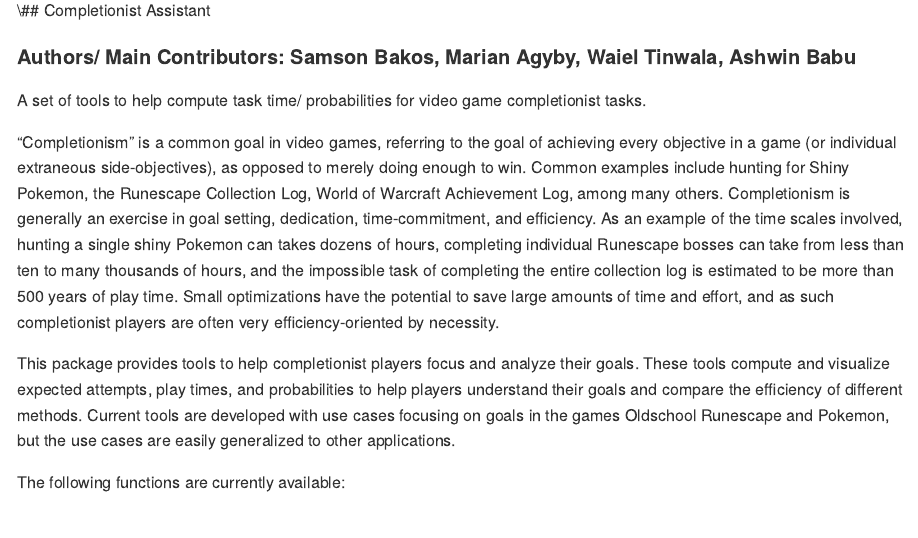
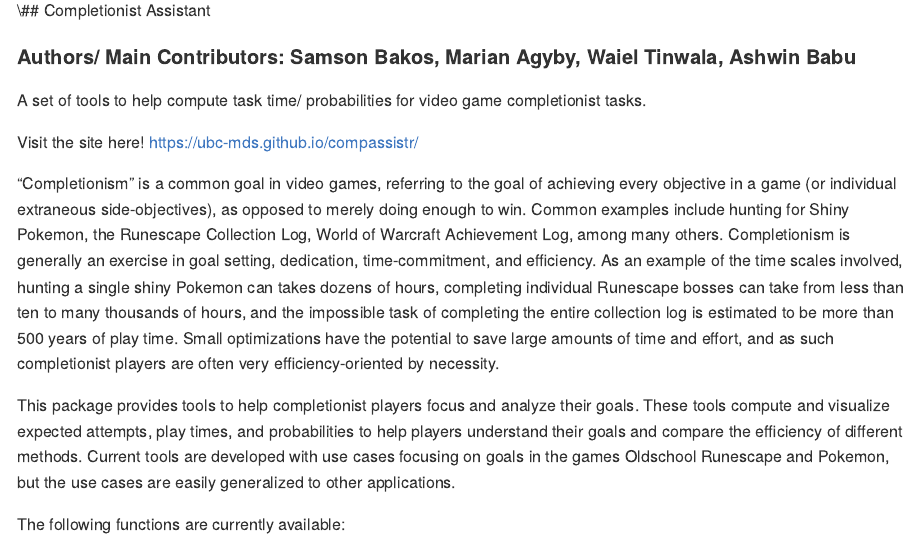
Before and after one commit to UBC-MDS/compassistr, an R Markdown document (README.Rmd): the page in a window 1100 px wide, from 110 px down. Rendered offline with R 4.5, knitr and Pandoc, with nearby package versions; badge pictures from the web are left out.

Commit message:
Update README.Rmd

```diff
--- a/README.Rmd
+++ b/README.Rmd
@@ -23,6 +23,8 @@
 #### Authors/ Main Contributors: Samson Bakos, Marian Agyby, Waiel Tinwala, Ashwin Babu
 
 A set of tools to help compute task time/ probabilities for video game completionist tasks.
+
+Visit the site here! https://ubc-mds.github.io/compassistr/
 
 “Completionism” is a common goal in video games, referring to the goal of achieving every objective in a game (or individual extraneous side-objectives), as opposed to merely doing enough to win. Common examples include hunting for Shiny Pokemon, the Runescape Collection Log, World of Warcraft Achievement Log, among many others. Completionism is generally an exercise in goal setting, dedication, time-commitment, and efficiency. As an example of the time scales involved, hunting a single shiny Pokemon can takes dozens of hours, completing individual Runescape bosses can take from less than ten to many thousands of hours, and the impossible task of completing the entire collection log is estimated to be more than 500 years of play time. Small optimizations have the potential to save large amounts of time and effort, and as such completionist players are often very efficiency-oriented by necessity.
 
```
